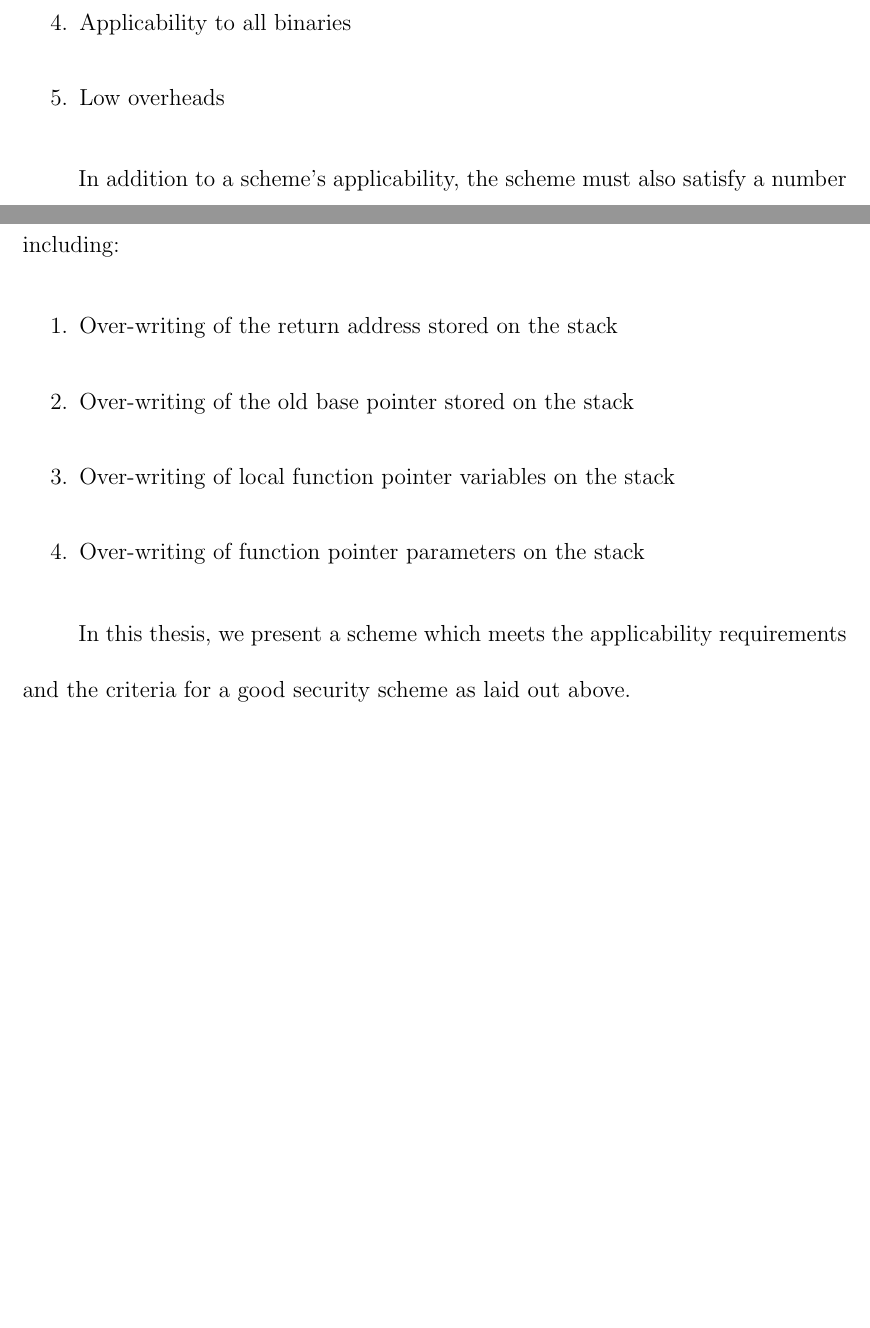
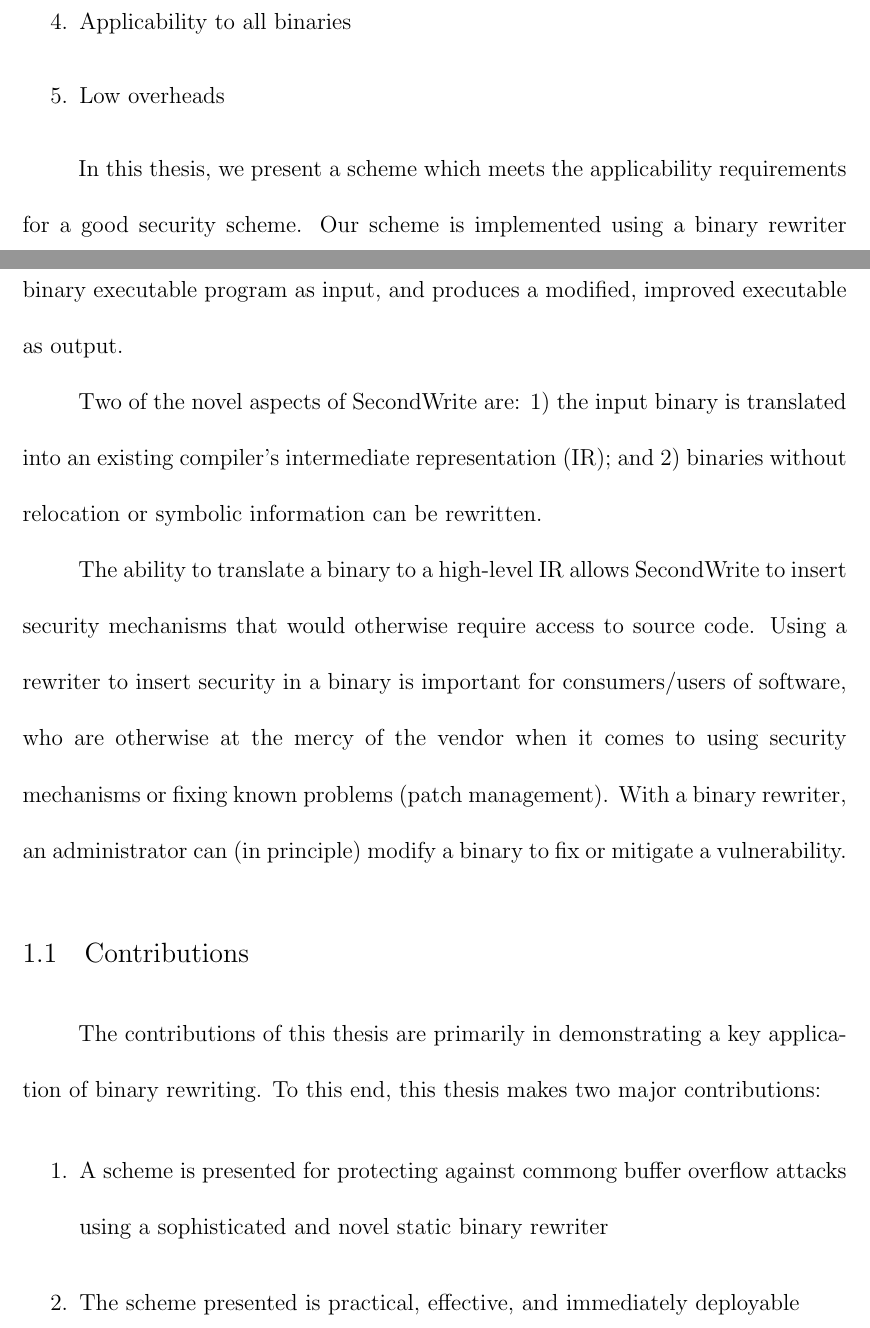
Before and after one commit to posulliv/thesis, a LaTeX thesis (mainthesis.tex, which reads Chapter1.tex): two parts of pages 8 and 9 of 39 before the commit and two parts of pages 8 and 9 of 40 after it, joined at a grey line, cut so that both start at the same text, the shorter picture padded with empty space. Compiled offline with pdfLaTeX.

Commit message:
Added some more text and sections to the introduction chapter.

```diff
--- a/Chapter1.tex
+++ b/Chapter1.tex
@@ -22,15 +22,32 @@ applicability of such schemes depends on a number of factors, including:
  \item Low overheads
 \end{enumerate}
 
-In addition to a scheme's applicability, the scheme must also satisfy a number of criteria related
-to its effectiveness in regards to what attacks it can prevent, including:
+In this thesis, we present a scheme which meets the applicability requirements for a good security
+scheme. Our scheme is implemented using a binary rewriter developed within our research group named
+SecondWrite. A binary rewriter takes a binary executable program as input, and produces a modified,
+improved executable as output.
+
+Two of the novel aspects of SecondWrite are: 1) the input binary is translated into an existing
+compiler's intermediate representation (IR); and 2) binaries without relocation or symbolic
+information can be rewritten.
+
+The ability to translate a binary to a high-level IR allows SecondWrite to insert security
+mechanisms that would otherwise require access to source code. Using a rewriter to insert security in a binary is important for
+consumers/users of software, who are otherwise at the mercy of the vendor when it comes to using
+security mechanisms or fixing known problems (patch management). With a binary rewriter, an
+administrator can (in principle) modify a binary to fix or mitigate a vulnerability.
+
+\section{Contributions}
+
+The contributions of this thesis are primarily in demonstrating a key application of binary
+rewriting. To this end, this thesis makes two major contributions:
 
 \begin{enumerate}
- \item Over-writing of the return address stored on the stack
- \item Over-writing of the old base pointer stored on the stack
- \item Over-writing of local function pointer variables on the stack
- \item Over-writing of function pointer parameters on the stack
+
+ \item A scheme is presented for protecting against commong buffer overflow attacks using a
+ sophisticated and novel static binary rewriter
+
+ \item The scheme presented is practical, effective, and immediately deployable
+
 \end{enumerate}
 
-In this thesis, we present a scheme which meets the applicability requirements and the criteria for
-a good security scheme as laid out above.
```
Also changed, not shown: Chapter1.tex (7 more changed lines).
